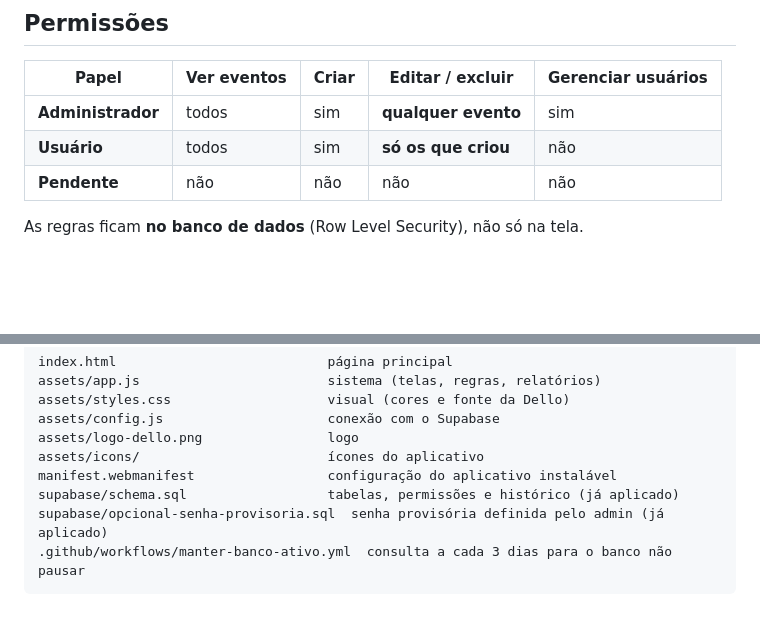
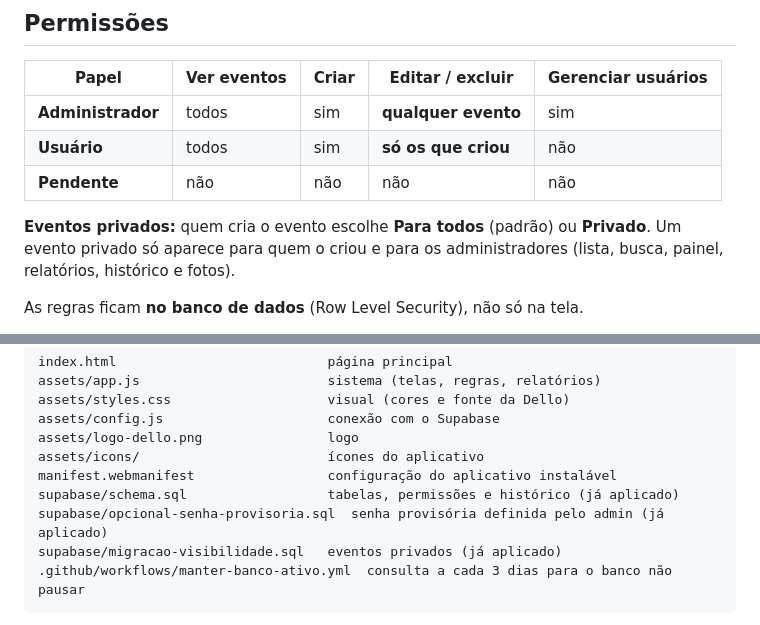
Before and after one commit to dello-eventos/dello-eventos.github.io, a Markdown page: LEIAME.md, 2 parts joined by grey strips. Rendered like a GitHub page; blank space fills up the shorter version.

Commit message:
Documenta eventos privados

````diff
--- a/LEIAME.md
+++ b/LEIAME.md
@@ -16,6 +16,8 @@ Sistema para cadastrar, aprovar e acompanhar o investimento em eventos (feiras,
 | **Administrador** | todos | sim | **qualquer evento** | sim |
 | **Usuário** | todos | sim | **só os que criou** | não |
 | **Pendente** | não | não | não | não |
+
+**Eventos privados:** quem cria o evento escolhe **Para todos** (padrão) ou **Privado**. Um evento privado só aparece para quem o criou e para os administradores (lista, busca, painel, relatórios, histórico e fotos).
 
 As regras ficam **no banco de dados** (Row Level Security), não só na tela.
 
@@ -81,6 +83,7 @@ assets/icons/                        ícones do aplicativo
 manifest.webmanifest                 configuração do aplicativo instalável
 supabase/schema.sql                  tabelas, permissões e histórico (já aplicado)
 supabase/opcional-senha-provisoria.sql  senha provisória definida pelo admin (já aplicado)
+supabase/migracao-visibilidade.sql   eventos privados (já aplicado)
 .github/workflows/manter-banco-ativo.yml  consulta a cada 3 dias para o banco não pausar
 ```
 
````
